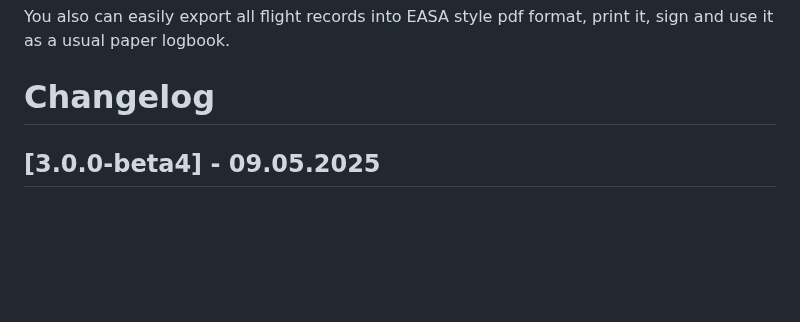
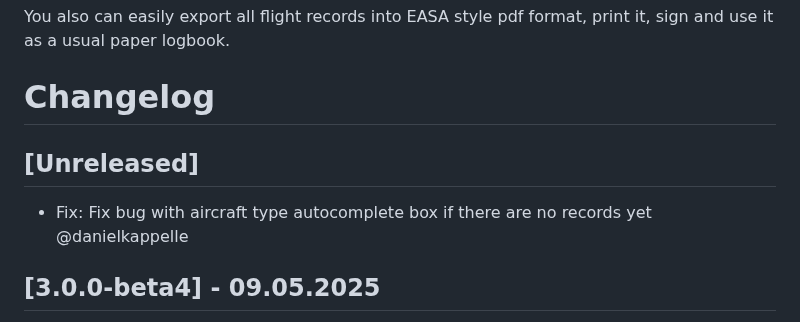
Before and after one commit to vsimakhin/web-logbook, a Markdown page: README.md, the part around one of its changes. Drawn GitHub-style; blank space fills up the shorter version.

```diff
--- a/README.md
+++ b/README.md
@@ -14,6 +14,10 @@ Once you start the app it automatically creates an SQLite local DB and starts li
 You also can easily export all flight records into EASA style pdf format, print it, sign and use it as a usual paper logbook.
 
 # Changelog
+
+## [Unreleased]
+
+- Fix: Fix bug with aircraft type autocomplete box if there are no records yet @danielkappelle
 
 ## [3.0.0-beta4] - 09.05.2025
 
```
Also changed, not shown: other parts of README.md (+3 -0 lines), CHANGELOG.md (+4 -0 lines).
